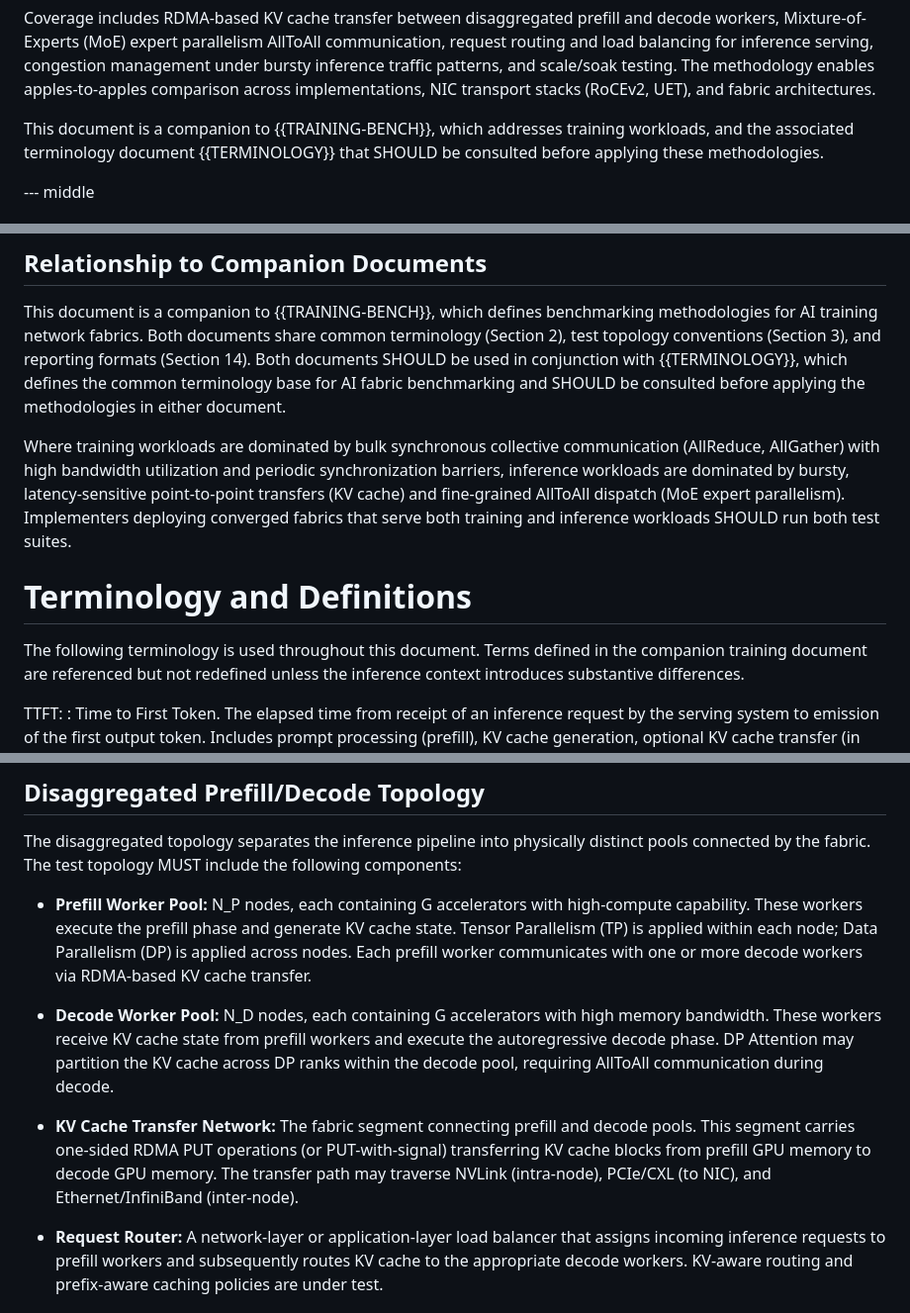
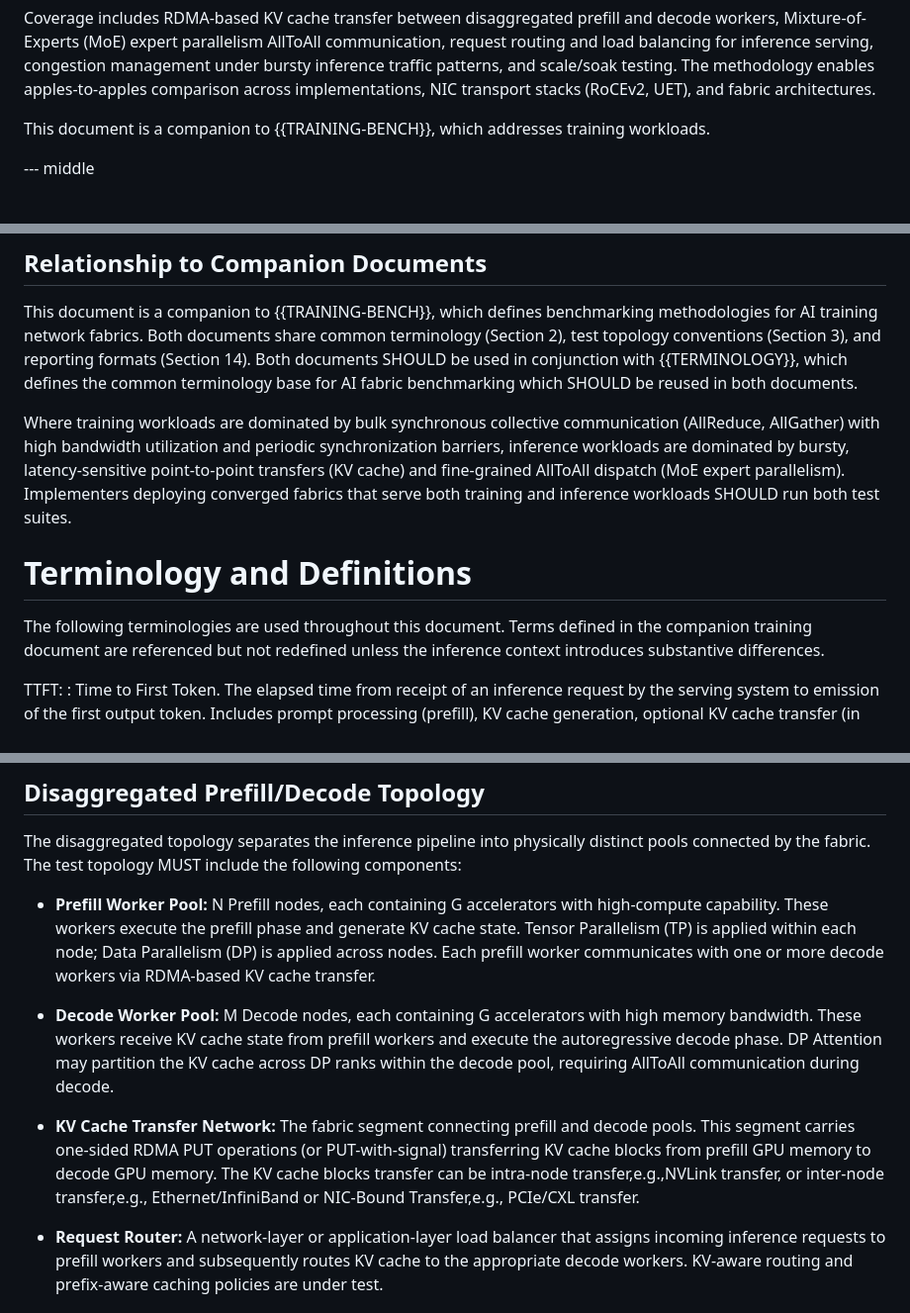
Before and after one commit to fcalabri/bmwg-ai-fabric-inference-bench, a Markdown page: draft-calabria-bmwg-ai-fabric-inference-bench.md, 3 parts joined by grey strips. Shown at 99% size. GitHub-like rendering.

Commit message:
Some Editorial changes

```diff
--- a/draft-calabria-bmwg-ai-fabric-inference-bench.md
+++ b/draft-calabria-bmwg-ai-fabric-inference-bench.md
@@ -126,8 +126,7 @@ testing. The methodology enables apples-to-apples comparison across
 implementations, NIC transport stacks (RoCEv2, UET), and fabric architectures.
 
 This document is a companion to {{TRAINING-BENCH}}, which addresses training
-workloads, and the associated terminology document {{TERMINOLOGY}} that SHOULD
-be consulted before applying these methodologies.
+workloads.
 
 --- middle
 
@@ -206,8 +205,7 @@ methodologies for AI training network fabrics. Both documents share common
 terminology (Section 2), test topology conventions (Section 3), and reporting
 formats (Section 14). Both documents SHOULD be used in conjunction with
 {{TERMINOLOGY}}, which defines the common terminology base for AI fabric
-benchmarking and SHOULD be consulted before applying the methodologies in either
-document.
+benchmarking which SHOULD be reused in both documents.
 
 Where training workloads are dominated by bulk synchronous collective
 communication (AllReduce, AllGather) with high bandwidth utilization and
@@ -218,7 +216,7 @@ serve both training and inference workloads SHOULD run both test suites.
 
 # Terminology and Definitions
 
-The following terminology is used throughout this document. Terms defined in the
+The following terminologies are used throughout this document. Terms defined in the
 companion training document are referenced but not redefined unless the inference
 context introduces substantive differences.
 
@@ -417,13 +415,13 @@ The disaggregated topology separates the inference pipeline into physically
 distinct pools connected by the fabric. The test topology MUST include the
 following components:
 
-* **Prefill Worker Pool:** N_P nodes, each containing G accelerators with
+* **Prefill Worker Pool:** N Prefill nodes, each containing G accelerators with
   high-compute capability. These workers execute the prefill phase and generate
   KV cache state. Tensor Parallelism (TP) is applied within each node; Data
   Parallelism (DP) is applied across nodes. Each prefill worker communicates
   with one or more decode workers via RDMA-based KV cache transfer.
 
-* **Decode Worker Pool:** N_D nodes, each containing G accelerators with high
+* **Decode Worker Pool:** M Decode nodes, each containing G accelerators with high
   memory bandwidth. These workers receive KV cache state from prefill workers and
   execute the autoregressive decode phase. DP Attention may partition the KV
   cache across DP ranks within the decode pool, requiring AllToAll communication
@@ -431,9 +429,10 @@ following components:
 
 * **KV Cache Transfer Network:** The fabric segment connecting prefill and decode
   pools. This segment carries one-sided RDMA PUT operations (or PUT-with-signal)
-  transferring KV cache blocks from prefill GPU memory to decode GPU memory. The
-  transfer path may traverse NVLink (intra-node), PCIe/CXL (to NIC), and
-  Ethernet/InfiniBand (inter-node).
+  transferring KV cache blocks from prefill GPU memory to decode GPU memory.
+  The KV cache blocks transfer can be intra-node transfer,e.g.,NVLink transfer,
+  or inter-node transfer,e.g., Ethernet/InfiniBand or NIC-Bound Transfer,e.g.,
+   PCIe/CXL transfer.
 
 * **Request Router:** A network-layer or application-layer load balancer that
   assigns incoming inference requests to prefill workers and subsequently routes
```
Also changed, not shown: other parts of draft-calabria-bmwg-ai-fabric-inference-bench.md (+2 -2 lines).
